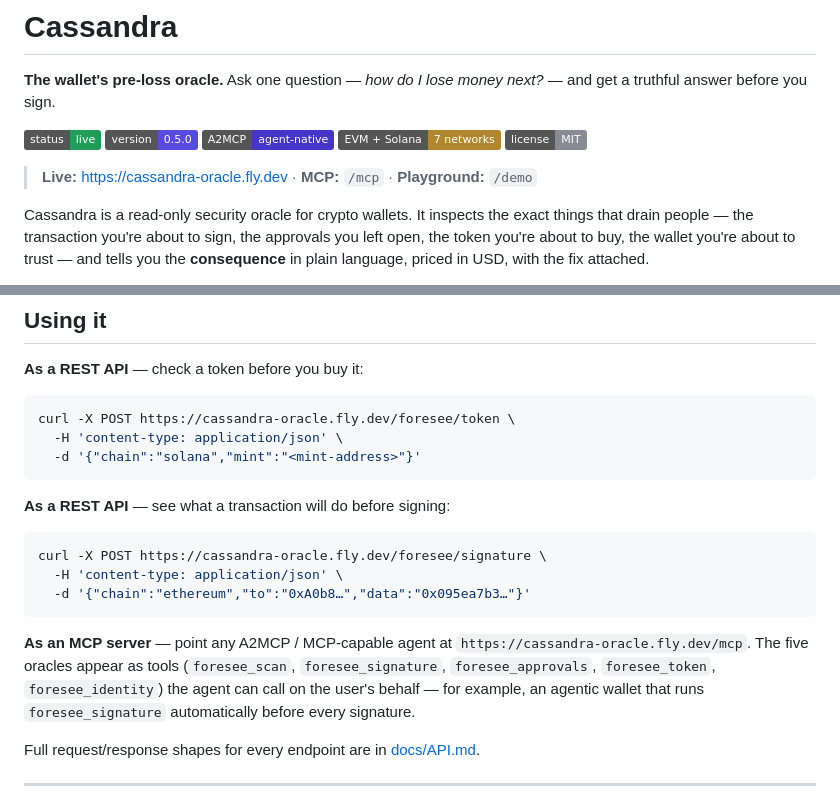
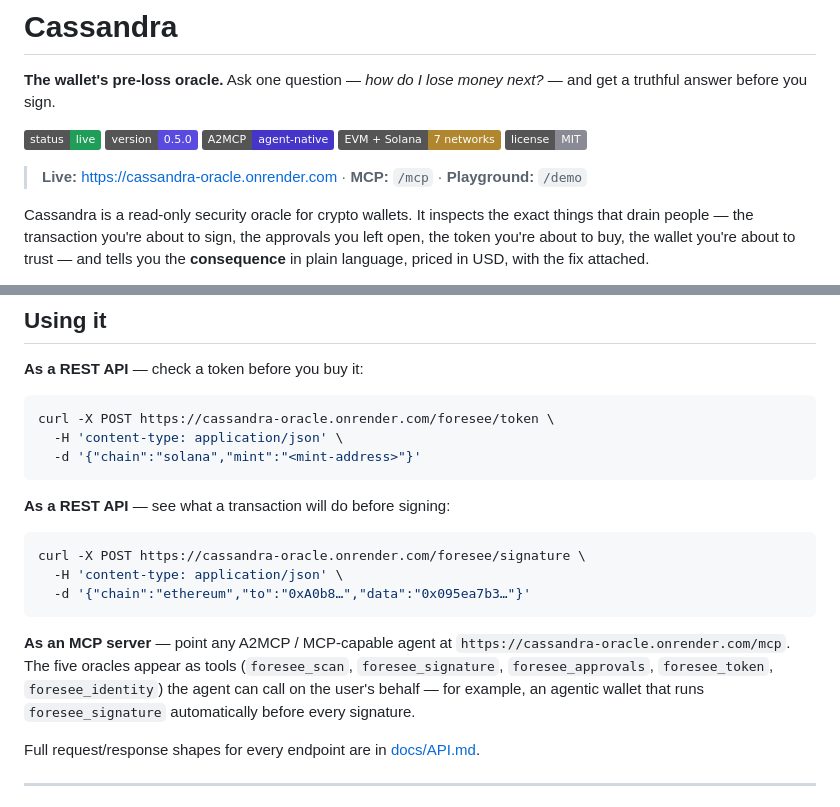
Before and after one commit to Glayzz/cassandra, a Markdown page: README.md, 2 parts joined by grey strips. GitHub-like rendering; badges without logos.

Commit message:
docs: point live URLs at the Render deployment
Co-Authored-By: Claude Opus 4.8 <noreply@anthropic.com>

````diff
--- a/README.md
+++ b/README.md
@@ -4,7 +4,7 @@
 
 ![status](https://img.shields.io/badge/status-live-1f9d59) ![version](https://img.shields.io/badge/version-0.5.0-5a4be0) ![protocol](https://img.shields.io/badge/A2MCP-agent--native-4536c9) ![chains](https://img.shields.io/badge/EVM%20%2B%20Solana-7%20networks-b0862f) ![license](https://img.shields.io/badge/license-MIT-8a8a95)
 
-> **Live:** https://cassandra-oracle.fly.dev · **MCP:** `/mcp` · **Playground:** `/demo`
+> **Live:** https://cassandra-oracle.onrender.com · **MCP:** `/mcp` · **Playground:** `/demo`
 
 Cassandra is a read-only security oracle for crypto wallets. It inspects the exact things that drain people — the transaction you're about to sign, the approvals you left open, the token you're about to buy, the wallet you're about to trust — and tells you the **consequence** in plain language, priced in USD, with the fix attached.
 
@@ -72,7 +72,7 @@ No keys? It still runs — GoPlus works anonymously and Solana falls back to the
 **As a REST API** — check a token before you buy it:
 
 ```bash
-curl -X POST https://cassandra-oracle.fly.dev/foresee/token \
+curl -X POST https://cassandra-oracle.onrender.com/foresee/token \
   -H 'content-type: application/json' \
   -d '{"chain":"solana","mint":"<mint-address>"}'
 ```
@@ -80,12 +80,12 @@ curl -X POST https://cassandra-oracle.fly.dev/foresee/token \
 **As a REST API** — see what a transaction will do before signing:
 
 ```bash
-curl -X POST https://cassandra-oracle.fly.dev/foresee/signature \
+curl -X POST https://cassandra-oracle.onrender.com/foresee/signature \
   -H 'content-type: application/json' \
   -d '{"chain":"ethereum","to":"0xA0b8…","data":"0x095ea7b3…"}'
 ```
 
-**As an MCP server** — point any A2MCP / MCP-capable agent at `https://cassandra-oracle.fly.dev/mcp`. The five oracles appear as tools (`foresee_scan`, `foresee_signature`, `foresee_approvals`, `foresee_token`, `foresee_identity`) the agent can call on the user's behalf — for example, an agentic wallet that runs `foresee_signature` automatically before every signature.
+**As an MCP server** — point any A2MCP / MCP-capable agent at `https://cassandra-oracle.onrender.com/mcp`. The five oracles appear as tools (`foresee_scan`, `foresee_signature`, `foresee_approvals`, `foresee_token`, `foresee_identity`) the agent can call on the user's behalf — for example, an agentic wallet that runs `foresee_signature` automatically before every signature.
 
 Full request/response shapes for every endpoint are in [docs/API.md](docs/API.md).
 
````
Also changed, not shown: docs/API.md (+1 -1 lines).
